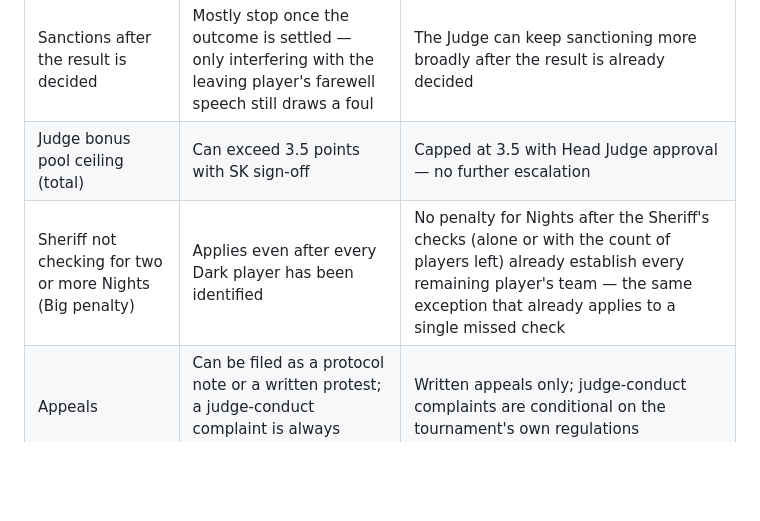
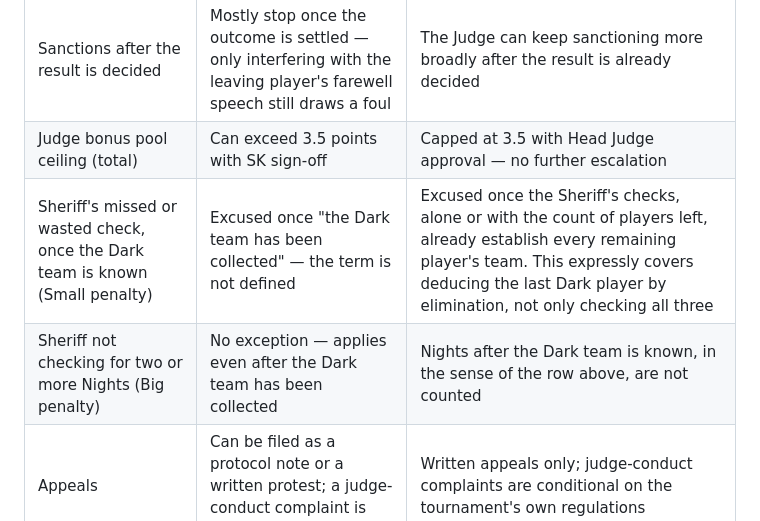
Before and after one commit to emurules/rules, a Markdown page: DIVERGENCES.md, the part around the change. GitHub-like rendering; blank space fills up the shorter version.

```diff
--- a/DIVERGENCES.md
+++ b/DIVERGENCES.md
@@ -45,7 +45,8 @@ Everything not listed here works exactly as it does under FIIM. These are the on
 |---|---|---|
 | Sanctions after the result is decided | Mostly stop once the outcome is settled — only interfering with the leaving player's farewell speech still draws a foul | The Judge can keep sanctioning more broadly after the result is already decided |
 | Judge bonus pool ceiling (total) | Can exceed 3.5 points with SK sign-off | Capped at 3.5 with Head Judge approval — no further escalation |
-| Sheriff not checking for two or more Nights (Big penalty) | Applies even after every Dark player has been identified | No penalty for Nights after the Sheriff's checks (alone or with the count of players left) already establish every remaining player's team — the same exception that already applies to a single missed check |
+| Sheriff's missed or wasted check, once the Dark team is known (Small penalty) | Excused once "the Dark team has been collected" — the term is not defined | Excused once the Sheriff's checks, alone or with the count of players left, already establish every remaining player's team. This expressly covers deducing the last Dark player by elimination, not only checking all three |
+| Sheriff not checking for two or more Nights (Big penalty) | No exception — applies even after the Dark team has been collected | Nights after the Dark team is known, in the sense of the row above, are not counted |
 | Appeals | Can be filed as a protocol note or a written protest; a judge-conduct complaint is always available | Written appeals only; judge-conduct complaints are conditional on the tournament's own regulations |
 
 EMU also writes its official gestures out in words (PART XVI) where FIIM gives them
```
Also changed, not shown: CHANGELOG.md (+7 -4 lines), RULES.md (+1 -1 lines).
